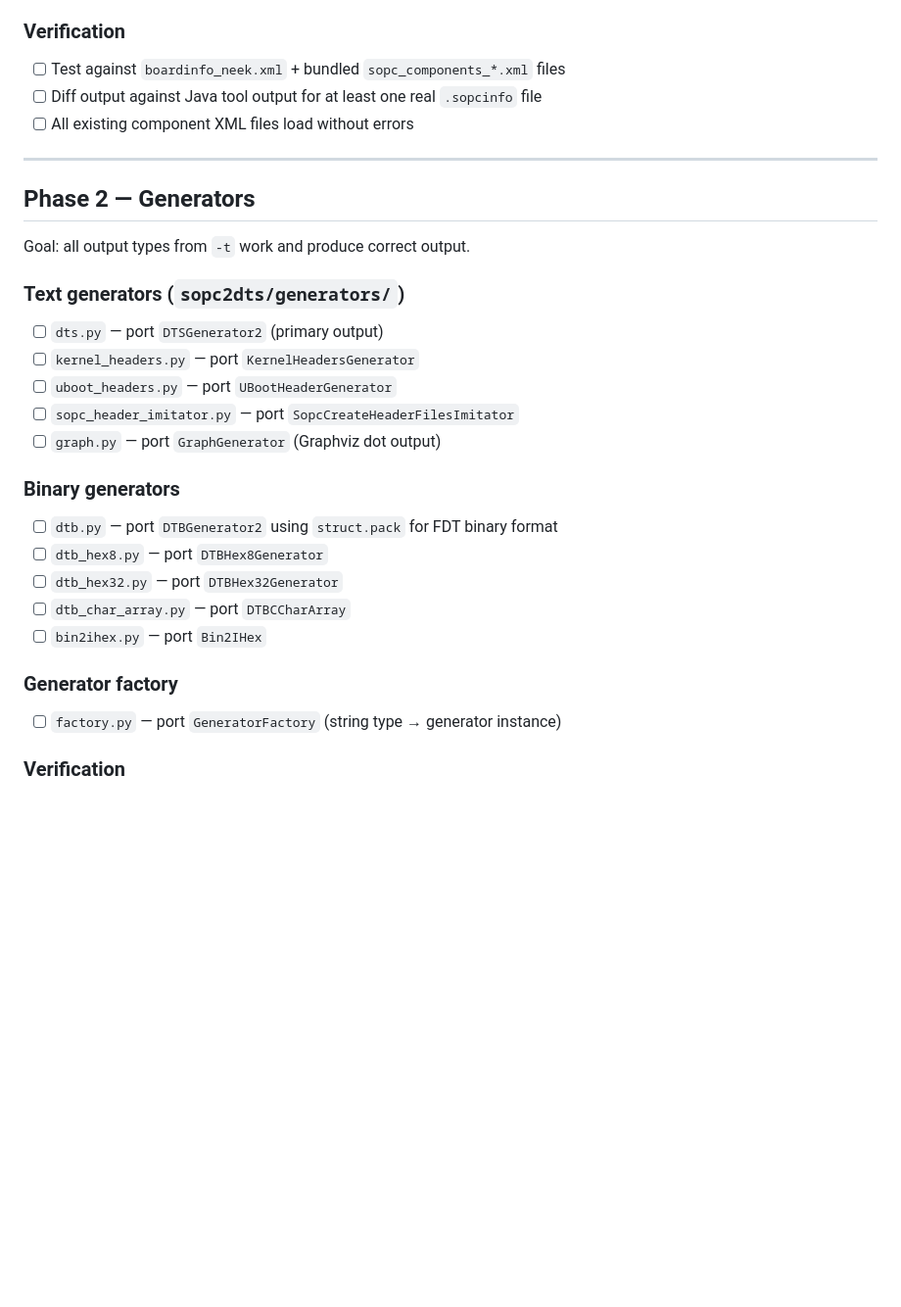
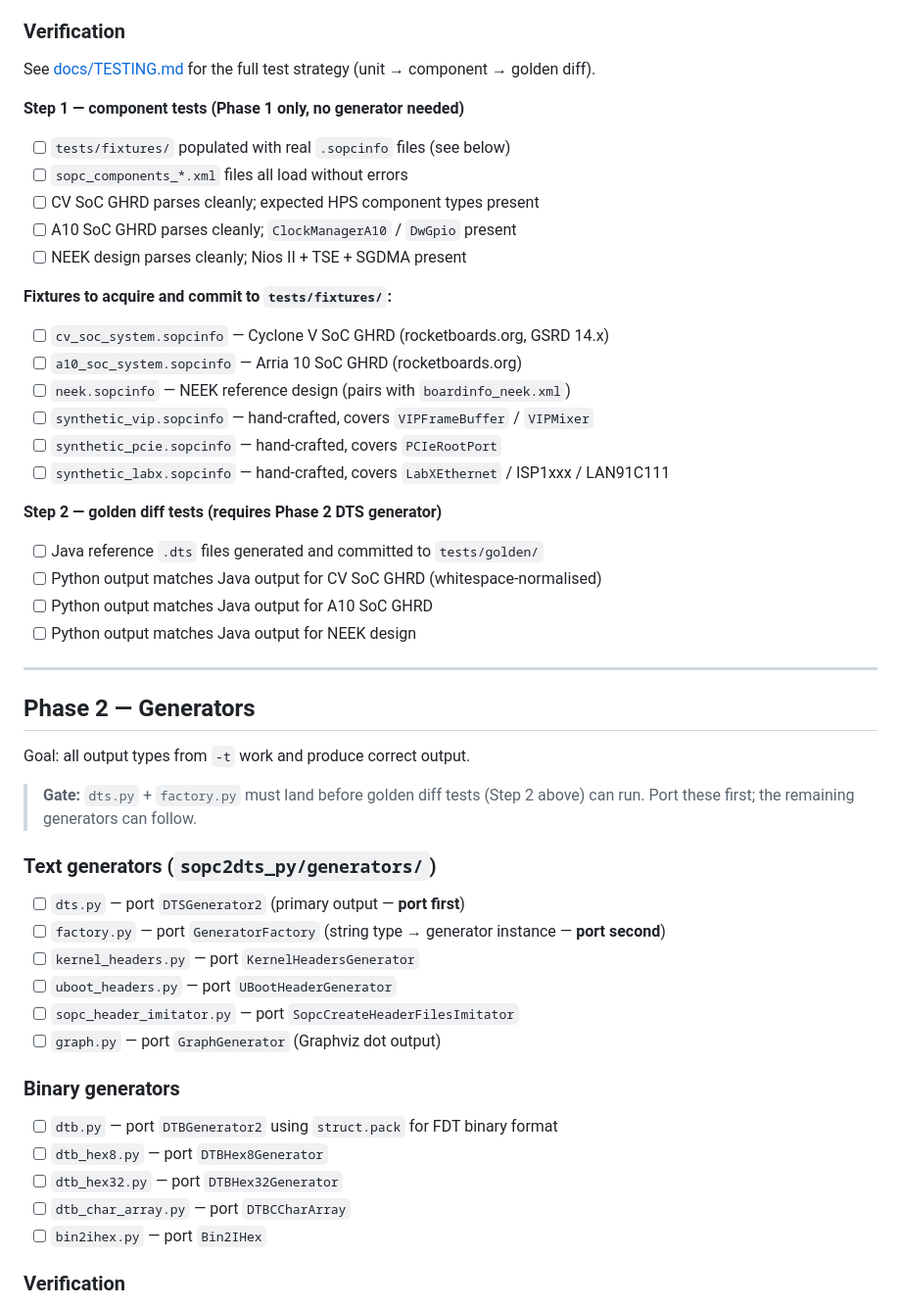
Before and after one commit to LaurenceA4L/sopc2dts, a Markdown page: docs/PORTING.md, the part around the change. Shown at 98% size. Drawn GitHub-style; blank space fills up the shorter version.

Commit message:
DETAIL testing strategy

```diff
--- a/docs/PORTING.md
+++ b/docs/PORTING.md
@@ -99,9 +99,29 @@ Goal: `sopc2dts -i foo.sopcinfo -o foo.dts` produces identical output in Python.
 - [x] `nxp/USBHostControllerISP1xxx.py` — `USBHostControllerISP1xxx`
 
 ### Verification
-- [ ] Test against `boardinfo_neek.xml` + bundled `sopc_components_*.xml` files
-- [ ] Diff output against Java tool output for at least one real `.sopcinfo` file
-- [ ] All existing component XML files load without errors
+
+See [docs/TESTING.md](TESTING.md) for the full test strategy (unit → component → golden diff).
+
+**Step 1 — component tests (Phase 1 only, no generator needed)**
+- [ ] `tests/fixtures/` populated with real `.sopcinfo` files (see below)
+- [ ] `sopc_components_*.xml` files all load without errors
+- [ ] CV SoC GHRD parses cleanly; expected HPS component types present
+- [ ] A10 SoC GHRD parses cleanly; `ClockManagerA10` / `DwGpio` present
+- [ ] NEEK design parses cleanly; Nios II + TSE + SGDMA present
+
+**Fixtures to acquire and commit to `tests/fixtures/`:**
+- [ ] `cv_soc_system.sopcinfo` — Cyclone V SoC GHRD (rocketboards.org, GSRD 14.x)
+- [ ] `a10_soc_system.sopcinfo` — Arria 10 SoC GHRD (rocketboards.org)
+- [ ] `neek.sopcinfo` — NEEK reference design (pairs with `boardinfo_neek.xml`)
+- [ ] `synthetic_vip.sopcinfo` — hand-crafted, covers `VIPFrameBuffer` / `VIPMixer`
+- [ ] `synthetic_pcie.sopcinfo` — hand-crafted, covers `PCIeRootPort`
+- [ ] `synthetic_labx.sopcinfo` — hand-crafted, covers `LabXEthernet` / ISP1xxx / LAN91C111
+
+**Step 2 — golden diff tests (requires Phase 2 DTS generator)**
+- [ ] Java reference `.dts` files generated and committed to `tests/golden/`
+- [ ] Python output matches Java output for CV SoC GHRD (whitespace-normalised)
+- [ ] Python output matches Java output for A10 SoC GHRD
+- [ ] Python output matches Java output for NEEK design
 
 ---
 
@@ -109,8 +129,12 @@ Goal: `sopc2dts -i foo.sopcinfo -o foo.dts` produces identical output in Python.
 
 Goal: all output types from `-t` work and produce correct output.
 
-### Text generators (`sopc2dts/generators/`)
-- [ ] `dts.py` — port `DTSGenerator2` (primary output)
+> **Gate:** `dts.py` + `factory.py` must land before golden diff tests (Step 2
+> above) can run. Port these first; the remaining generators can follow.
+
+### Text generators (`sopc2dts_py/generators/`)
+- [ ] `dts.py` — port `DTSGenerator2` (primary output — **port first**)
+- [ ] `factory.py` — port `GeneratorFactory` (string type → generator instance — **port second**)
 - [ ] `kernel_headers.py` — port `KernelHeadersGenerator`
 - [ ] `uboot_headers.py` — port `UBootHeaderGenerator`
 - [ ] `sopc_header_imitator.py` — port `SopcCreateHeaderFilesImitator`
@@ -122,9 +146,6 @@ Goal: all output types from `-t` work and produce correct output.
 - [ ] `dtb_hex32.py` — port `DTBHex32Generator`
 - [ ] `dtb_char_array.py` — port `DTBCCharArray`
 - [ ] `bin2ihex.py` — port `Bin2IHex`
-
-### Generator factory
-- [ ] `factory.py` — port `GeneratorFactory` (string type → generator instance)
 
 ### Verification
 - [ ] Round-trip test: `.sopcinfo` → DTB → decompile with `dtc` → compare to DTS output
```
Also changed, not shown: docs/TESTING.md (added, +143 -0 lines).
